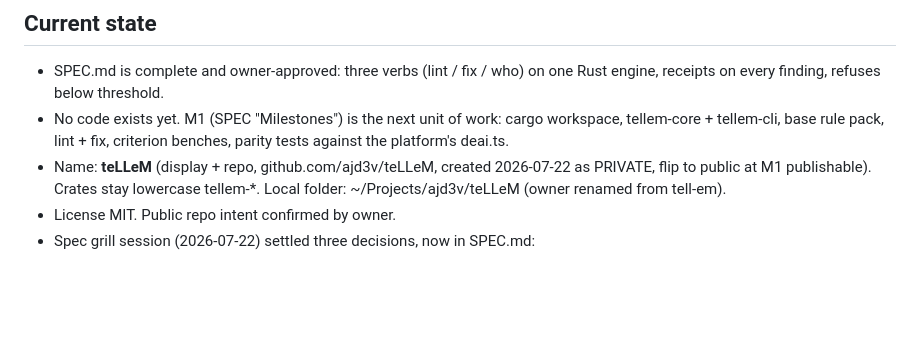
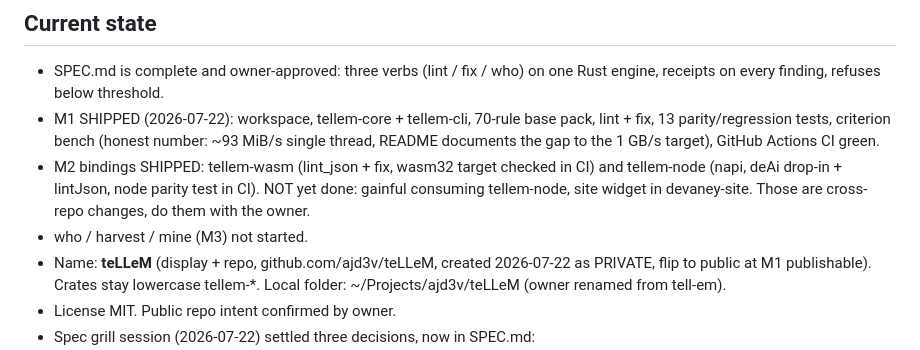
Before and after one commit to ajd3v/teLLeM, a Markdown page: HANDOFF.md, the part around the change. Rendered like a GitHub page; blank space fills up the shorter version.

Commit message:
HANDOFF: M1 and M2 bindings shipped, cross-repo integration pending

```diff
--- a/HANDOFF.md
+++ b/HANDOFF.md
@@ -7,9 +7,15 @@ session needs to start building without re-deriving context.
 
 - SPEC.md is complete and owner-approved: three verbs (lint / fix / who) on
  one Rust engine, receipts on every finding, refuses below threshold.
-- No code exists yet. M1 (SPEC "Milestones") is the next unit of work:
- cargo workspace, tellem-core + tellem-cli, base rule pack, lint + fix,
- criterion benches, parity tests against the platform's deai.ts.
+- M1 SHIPPED (2026-07-22): workspace, tellem-core + tellem-cli, 70-rule base
+ pack, lint + fix, 13 parity/regression tests, criterion bench (honest
+ number: ~93 MiB/s single thread, README documents the gap to the 1 GB/s
+ target), GitHub Actions CI green.
+- M2 bindings SHIPPED: tellem-wasm (lint_json + fix, wasm32 target checked
+ in CI) and tellem-node (napi, deAi drop-in + lintJson, node parity test in
+ CI). NOT yet done: gainful consuming tellem-node, site widget in
+ devaney-site. Those are cross-repo changes, do them with the owner.
+- who / harvest / mine (M3) not started.
 - Name: **teLLeM** (display + repo, github.com/ajd3v/teLLeM, created 2026-07-22
  as PRIVATE, flip to public at M1 publishable).
  Crates stay lowercase tellem-*. Local folder: ~/Projects/ajd3v/teLLeM (owner renamed from tell-em).
```
